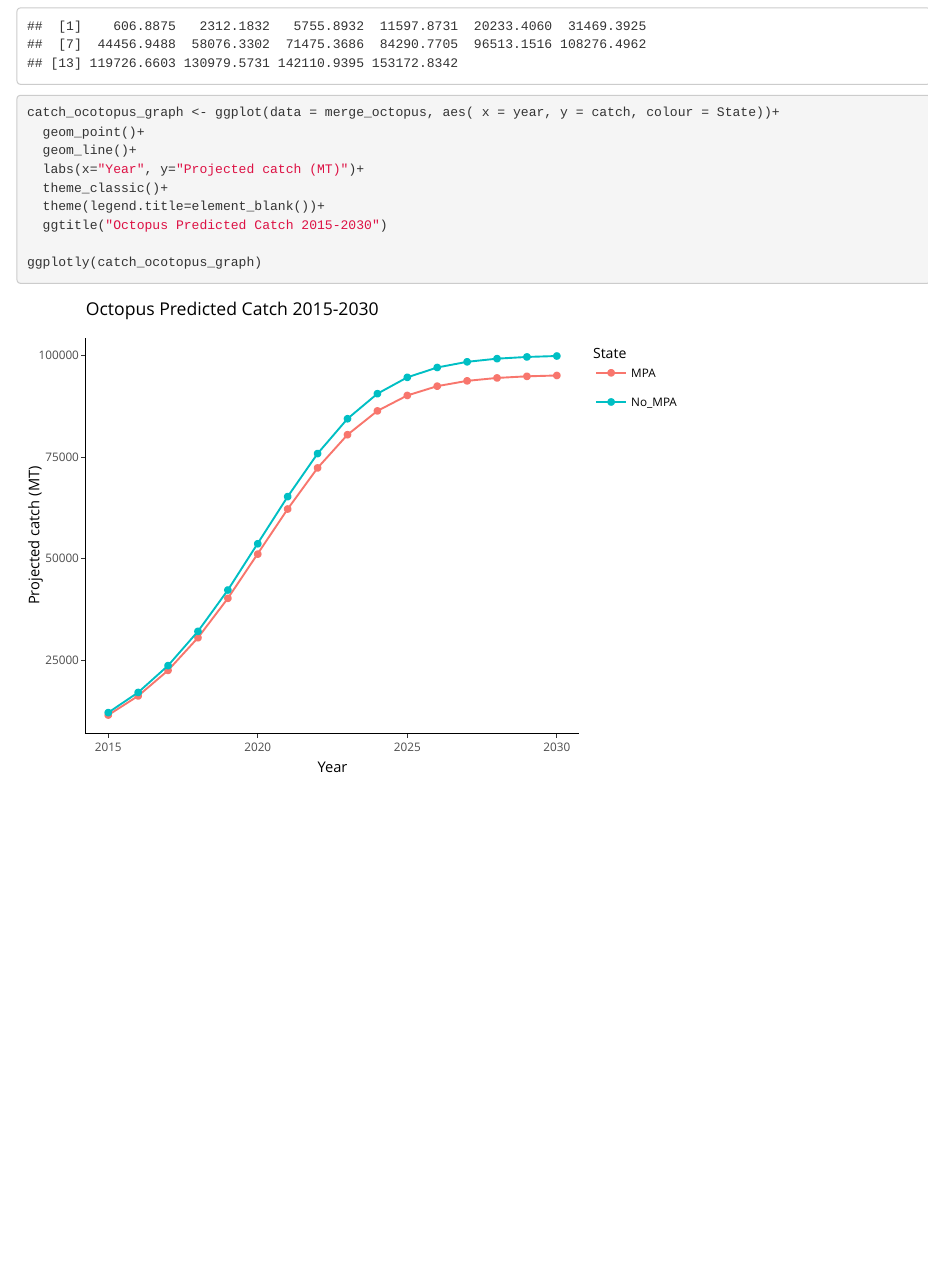
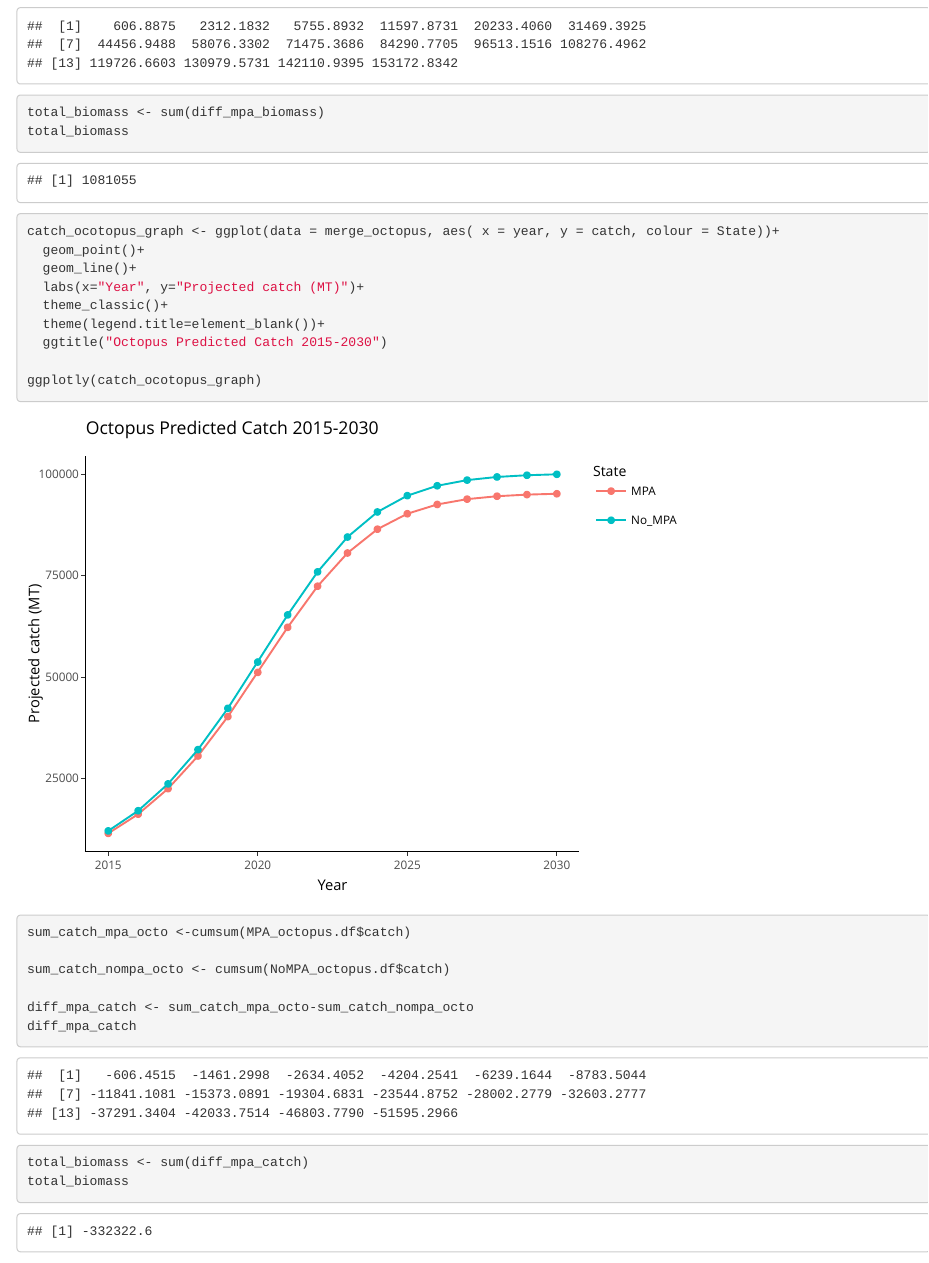
Before and after one commit to MidriffsWatch-team/2019GP, an R Markdown document (docs/MPA_Model/Species_Priors/Octopus_Priors_BranchMPAmodel.Rmd): the page in a window 1100 px wide, from 2080 px down before the commit and from 2020 px down after it, so that both start at the same text. Rendered offline with R 4.5, knitr and Pandoc, with nearby package versions; some code elsewhere in the file could not run offline.

Commit message:
needed to commit

````diff
--- a/docs/MPA_Model/Species_Priors/Octopus_Priors_BranchMPAmodel.Rmd
+++ b/docs/MPA_Model/Species_Priors/Octopus_Priors_BranchMPAmodel.Rmd
@@ -114,7 +114,6 @@ biomass_octopus_graph <- ggplot(data = merge_octopus, aes(x = year, y = biomass,
 
 
 
-totalbiomass_mpa <- integrate(dnorm, biomass_octopus_graph)
 
 sum_bio_mpa_octo <-cumsum(MPA_octopus.df$biomass)
 
@@ -123,7 +122,11 @@ sum_bio_nompa_octo <- cumsum(NoMPA_octopus.df$biomass)
 diff_mpa_biomass <- sum_bio_mpa_octo-sum_bio_nompa_octo
 diff_mpa_biomass
 
+total_biomass <- sum(diff_mpa_biomass)
+total_biomass
+
 ```
+
 
 
 ```{r}
@@ -137,4 +140,14 @@ catch_ocotopus_graph <- ggplot(data = merge_octopus, aes( x = year, y = catch, c
 
 ggplotly(catch_ocotopus_graph)
 
+
+sum_catch_mpa_octo <-cumsum(MPA_octopus.df$catch)
+
+sum_catch_nompa_octo <- cumsum(NoMPA_octopus.df$catch)
+
+diff_mpa_catch <- sum_catch_mpa_octo-sum_catch_nompa_octo
+diff_mpa_catch
+
+total_biomass <- sum(diff_mpa_catch)
+total_biomass
 ```
````
Also changed, not shown: docs/Free_CMSY2/Gulf_Grouper_CMSY_Free.Rmd (+2 -2 lines), docs/Free_CMSY2/Humphead_Parrot_CMSY_Free.Rmd (+1 -1 lines), docs/Free_CMSY2/Saw_Tail_Grouper_CMSY2.Rmd (+1 -1 lines).
